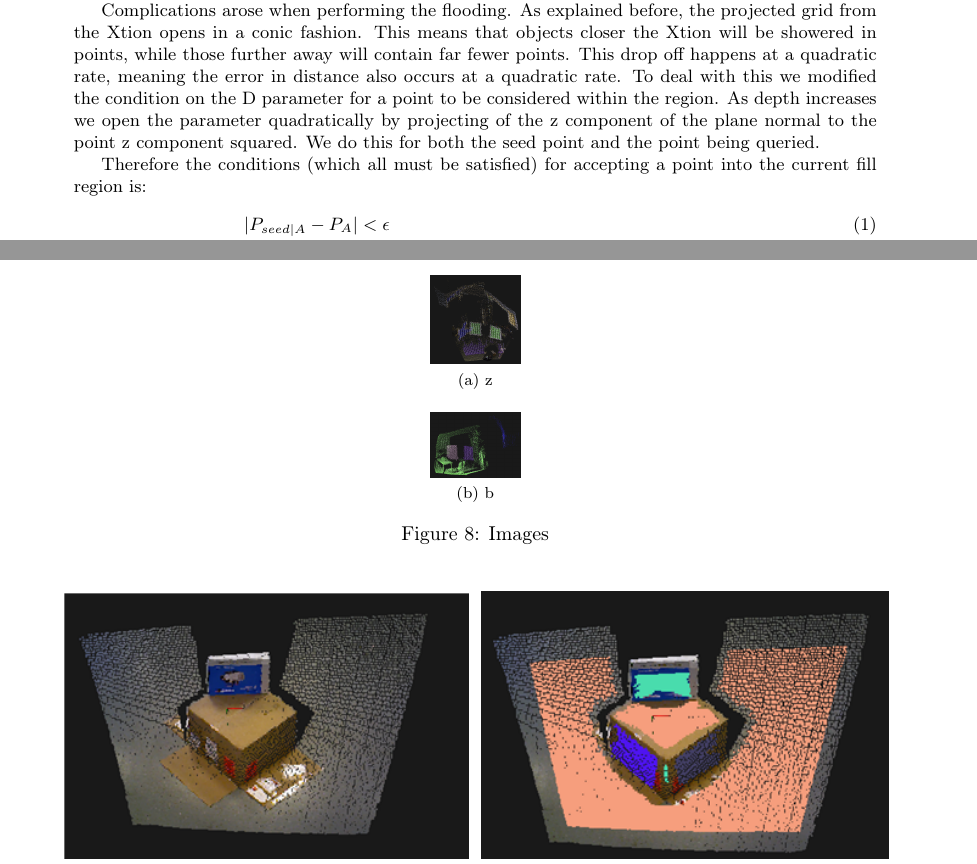
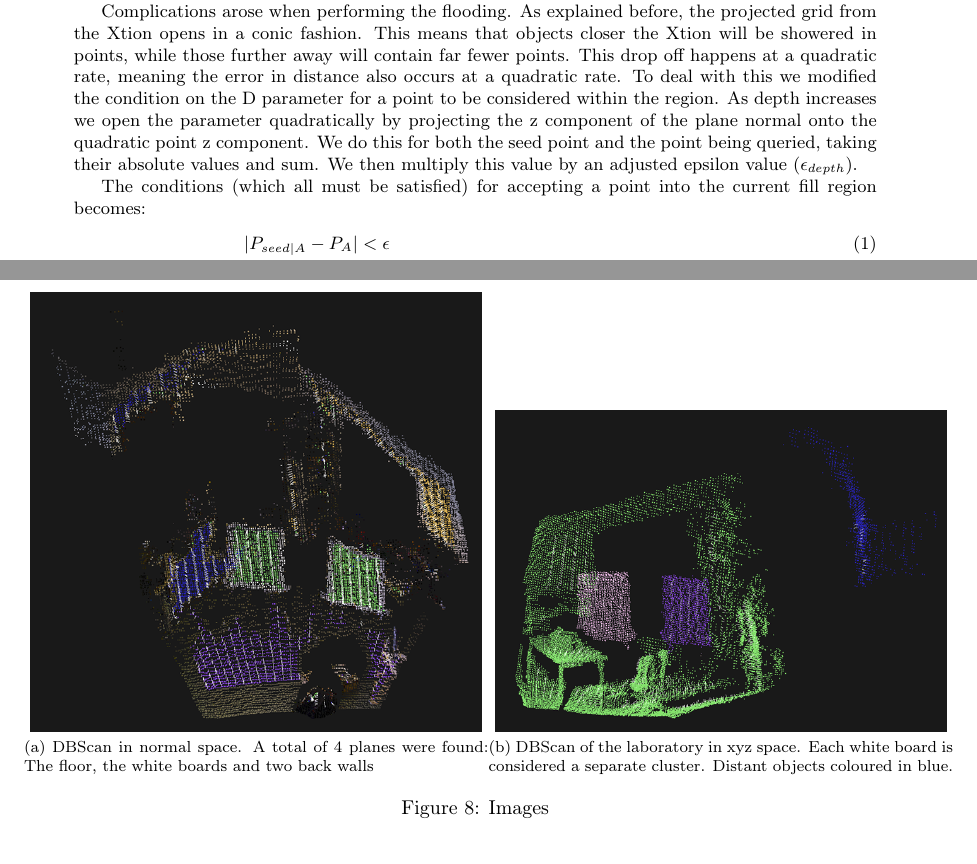
Before and after one commit to proftom/QuadCopter, a LaTeX document (report/Report.tex): two parts of pages 13 and 14 of 26, joined at a grey line, cut so that both start at the same text. Compiled offline with pdfLaTeX.

```diff
--- a/report/Report.tex
+++ b/report/Report.tex
@@ -475,9 +475,9 @@
 
 Once a single fill has terminated and more than a certain threshold of the image has either been filled (call it $\sigma$, i.e. 90\%) then the algorithm terminates. If this threshold has not been satisfied then begin a new fill, selecting a new random seed point from a point that has not been already included in a previous fill region. The algorithm will repeat until $\sigma$ is satisfied or it has attempted to flood fill the plane cloud for more than a certain number of times (call it $\gamma$, i.e. 50). The flood fill algorithm works iteratively using only a simple queue structure and list keep track if points have been explored yet in the context of the current fill or already added to a previous fill (plane) respectively, resulting in a linear complexity of O(n).
 
-Complications arose when performing the flooding. As explained before, the projected grid from the Xtion opens in a conic fashion. This means that objects closer the Xtion will be showered in points, while those further away will contain far fewer points. This drop off happens at a quadratic rate, meaning the error in distance also occurs at a quadratic rate. To deal with this we modified the condition on the D parameter for a point to be considered within the region. As depth increases we open the parameter quadratically by projecting of the z component of the plane normal to the point z component squared. We do this for both the seed point and the point being queried.
+Complications arose when performing the flooding. As explained before, the projected grid from the Xtion opens in a conic fashion. This means that objects closer the Xtion will be showered in points, while those further away will contain far fewer points. This drop off happens at a quadratic rate, meaning the error in distance also occurs at a quadratic rate. To deal with this we modified the condition on the D parameter for a point to be considered within the region. As depth increases we open the parameter quadratically by projecting the z component of the plane normal onto the quadratic point z component. We do this for both the seed point and the point being queried, taking their absolute values and sum. We then multiply this value by an adjusted epsilon value ($\epsilon_{depth}$).
 
-Therefore the conditions (which all must be satisfied) for accepting a point into the current fill region is:
+The conditions (which all must be satisfied) for accepting a point into the current fill region becomes:
 \begin{align}
 |P_{seed|A} - P_{A}| &< \epsilon \\
 |P_{seed|B} - P_{B}| &< \epsilon\\
@@ -506,18 +506,14 @@
 
 \begin{figure}[tbp]
 	\centering
-	%\subfloat[\ac{DBScan} in normal space. A total of 4 planes were found:, the floor, the white boards and two back walls]
-	\subfloat[z]
+	\subfloat[\ac{DBScan} in normal space. A total of 4 planes were found: The floor, the white boards and two back walls]
 	{
 		\label{fig:dbscan_planes}
-		\includegraphics[width=0.1\textwidth]{6normal_boards.png}
+		\includegraphics[width=0.5\textwidth]{6normal_boards.png}
 	}
-
-	\subfloat[b]
-	{
-	%\subfloat[\ac{DBScan} of the laboratory in xyz space. Each white board is considered a separate cluster. Distant objects coloured in blue.] {
+	\subfloat[\ac{DBScan} of the laboratory in xyz space. Each white board is considered a separate cluster. Distant objects coloured in blue.] {
 		\label{fig:table_dbscan}
-		\includegraphics[width=0.1\textwidth]{6table_dbscan.png}
+		\includegraphics[width=0.5\textwidth]{6table_dbscan.png}
 	}
 	\caption{Images}
 	\label{fig:DBSCAN_LAB}
```
Also changed, not shown: report/Report.tex (2 more changed lines).
